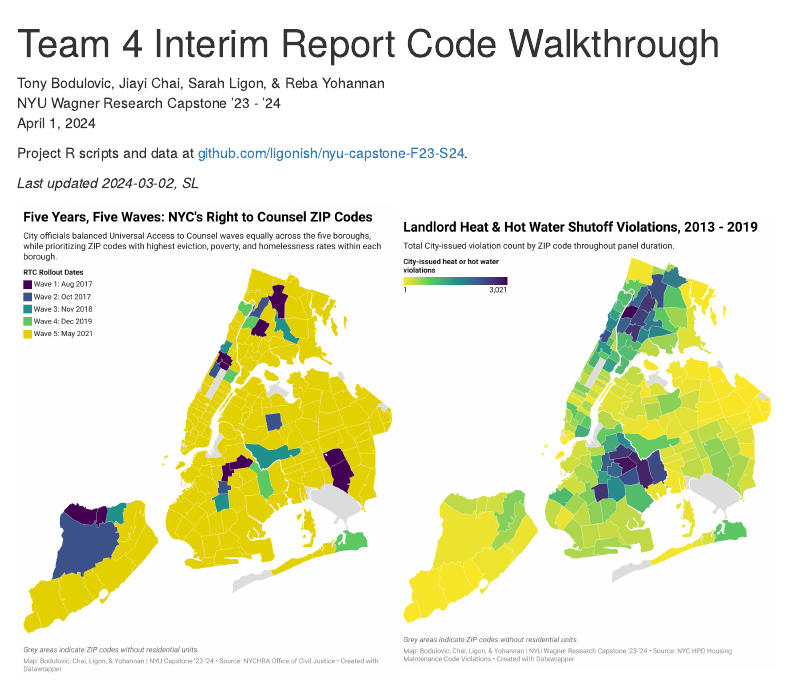
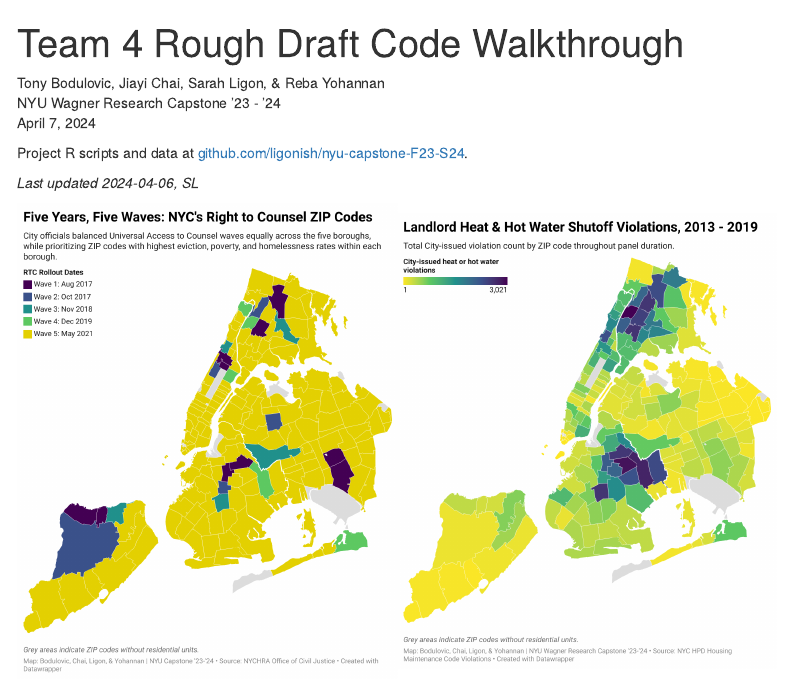
Before and after one commit to ligonish/nyu-capstone-F23-S24, an R Markdown document (docs/index.Rmd): the page in a window 1100 px wide, from its top. Rendered offline with R 4.5, knitr and Pandoc, with nearby package versions; some code elsewhere in the file could not run offline; menus at the side of the page are left out; column names are cleaned by a stand-in for the janitor package; common packages that the code uses without loading them are loaded.

Commit message:
Updating walkthrough header

```diff
--- a/docs/index.Rmd
+++ b/docs/index.Rmd
@@ -1,5 +1,5 @@
 ---
-title: "Team 4 Interim Report Code Walkthrough"
+title: "Team 4 Rough Draft Code Walkthrough"
 output:
   html_document:
     toc: yes
@@ -9,7 +9,7 @@ output:
 
 Tony Bodulovic, Jiayi Chai, Sarah Ligon, & Reba Yohannan\
 NYU Wagner Research Capstone '23 - '24\
-April 1, 2024
+April 7, 2024
 
 Project R scripts and data at [github.com/ligonish/nyu-capstone-F23-S24](https://github.com/ligonish/nyu-capstone-F23-S24).
 
```
Also changed, not shown: docs/index.Rmd (2 more changed lines), 1 other file.
